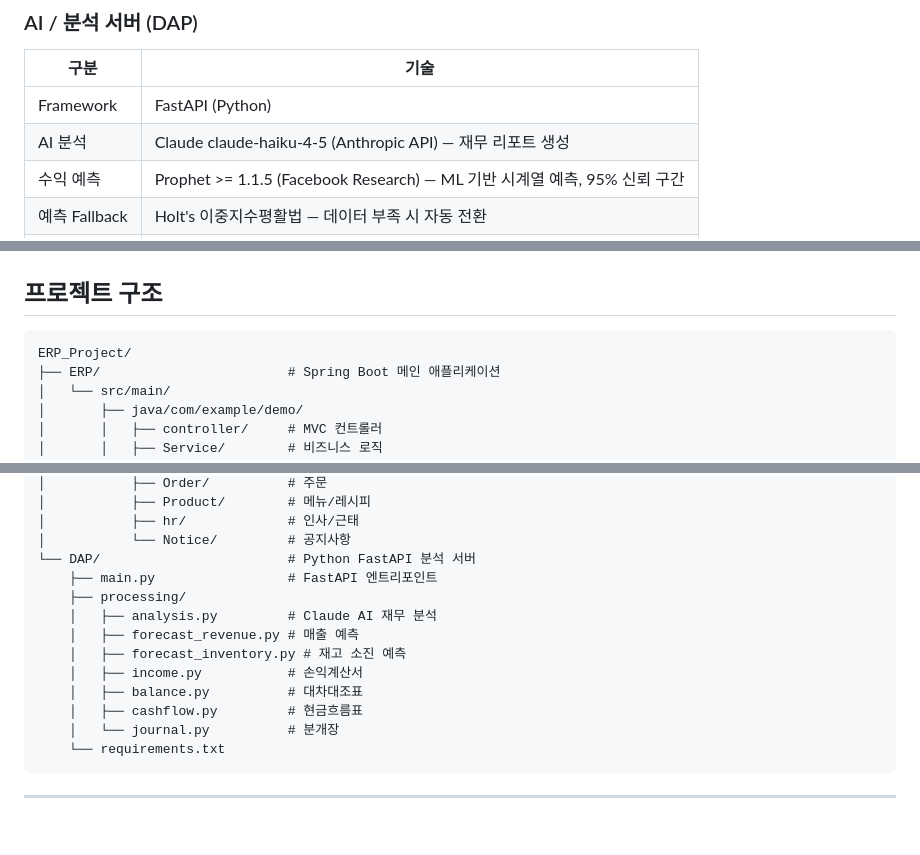
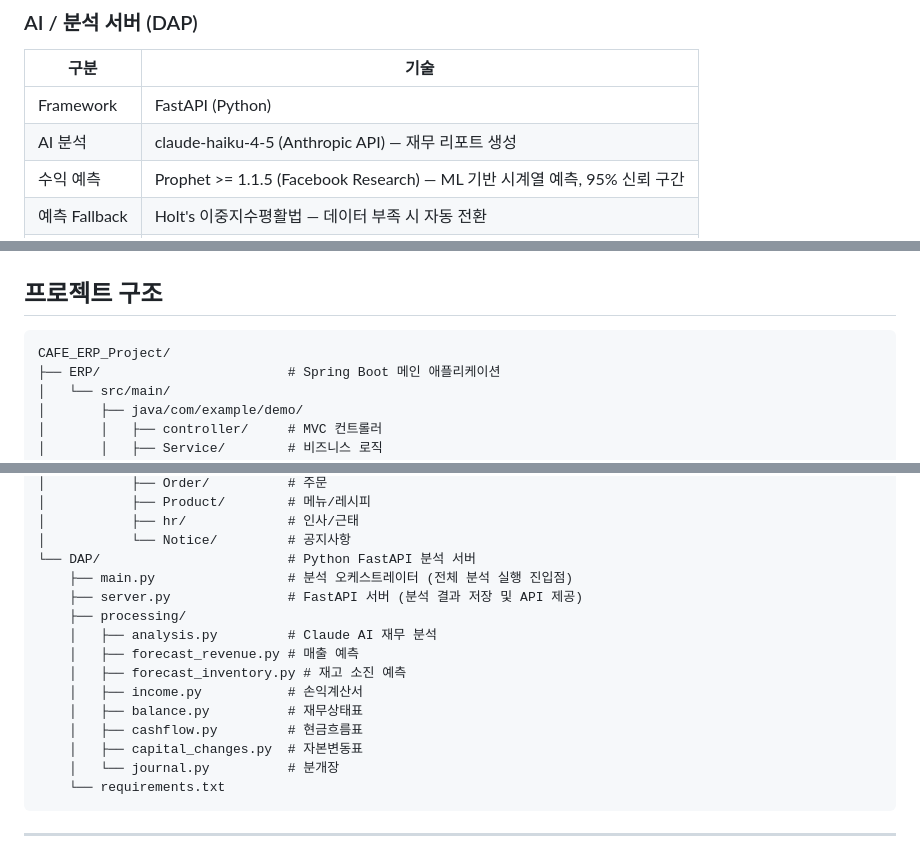
Before and after one commit to yjh0207m/CAFE_ERP_Project, a Markdown page: README.md, 3 parts joined by grey strips. Drawn GitHub-style; blank space fills up the shorter version.

Commit message:
README 수정

````diff
--- a/README.md
+++ b/README.md
@@ -73,7 +73,7 @@
 | 구분 | 기술 |
 |---|---|
 | Framework | FastAPI (Python) |
-| AI 분석 | Claude claude-haiku-4-5 (Anthropic API) — 재무 리포트 생성 |
+| AI 분석 | claude-haiku-4-5 (Anthropic API) — 재무 리포트 생성 |
 | 수익 예측 | Prophet >= 1.1.5 (Facebook Research) — ML 기반 시계열 예측, 95% 신뢰 구간 |
 | 예측 Fallback | Holt's 이중지수평활법 — 데이터 부족 시 자동 전환 |
 | 재무 분석 | 분개장, 손익계산서, 대차대조표, 현금흐름표 자동 생성 |
@@ -92,7 +92,7 @@
 ## 프로젝트 구조
 
 ```
-ERP_Project/
+CAFE_ERP_Project/
 ├── ERP/                        # Spring Boot 메인 애플리케이션
 │   └── src/main/
 │       ├── java/com/example/demo/
@@ -113,14 +113,16 @@ ERP_Project/
 │           ├── hr/             # 인사/근태
 │           └── Notice/         # 공지사항
 └── DAP/                        # Python FastAPI 분석 서버
-    ├── main.py                 # FastAPI 엔트리포인트
+    ├── main.py                 # 분석 오케스트레이터 (전체 분석 실행 진입점)
+    ├── server.py               # FastAPI 서버 (분석 결과 저장 및 API 제공)
     ├── processing/
     │   ├── analysis.py         # Claude AI 재무 분석
     │   ├── forecast_revenue.py # 매출 예측
     │   ├── forecast_inventory.py # 재고 소진 예측
     │   ├── income.py           # 손익계산서
-    │   ├── balance.py          # 대차대조표
+    │   ├── balance.py          # 재무상태표
     │   ├── cashflow.py         # 현금흐름표
+    │   ├── capital_changes.py  # 자본변동표
     │   └── journal.py          # 분개장
     └── requirements.txt
 ```
````
